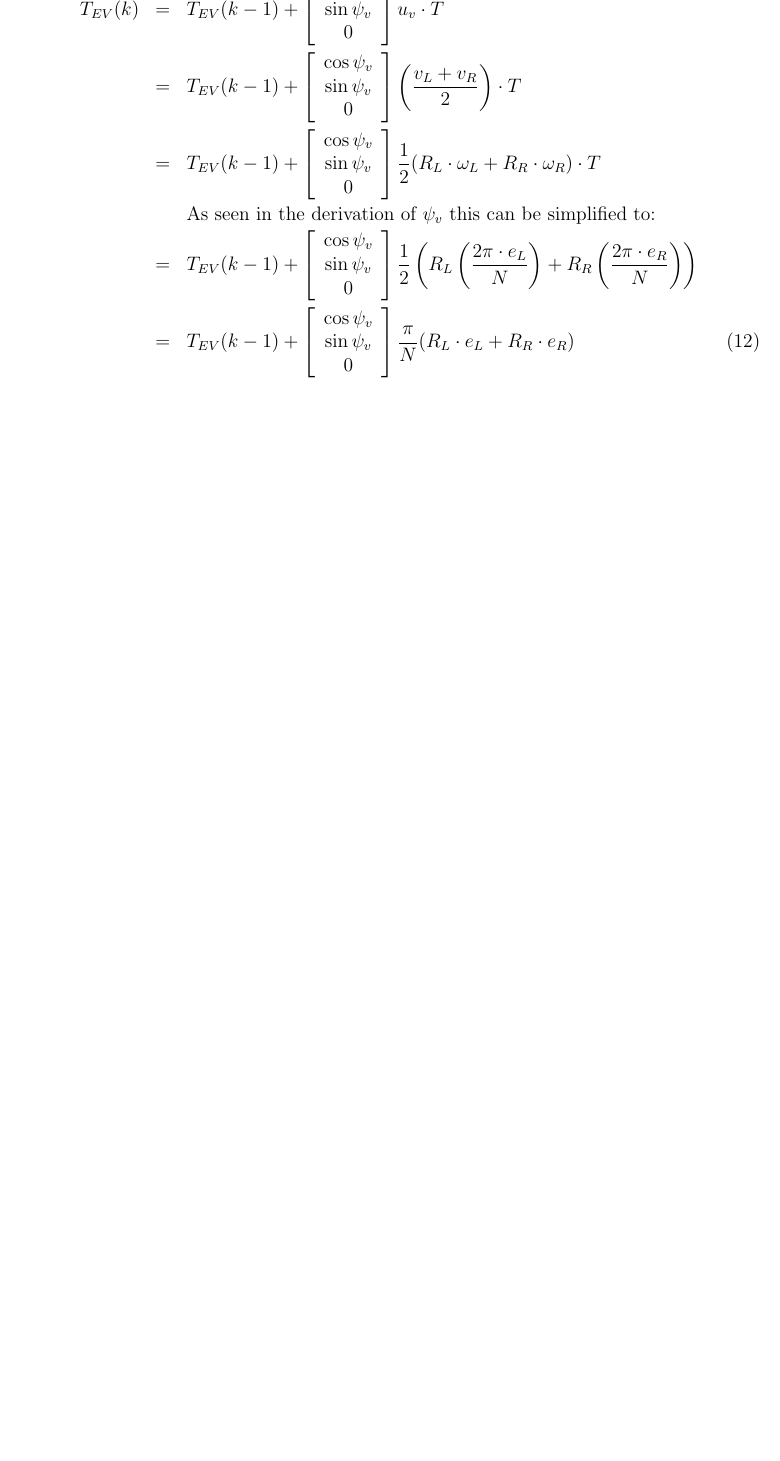
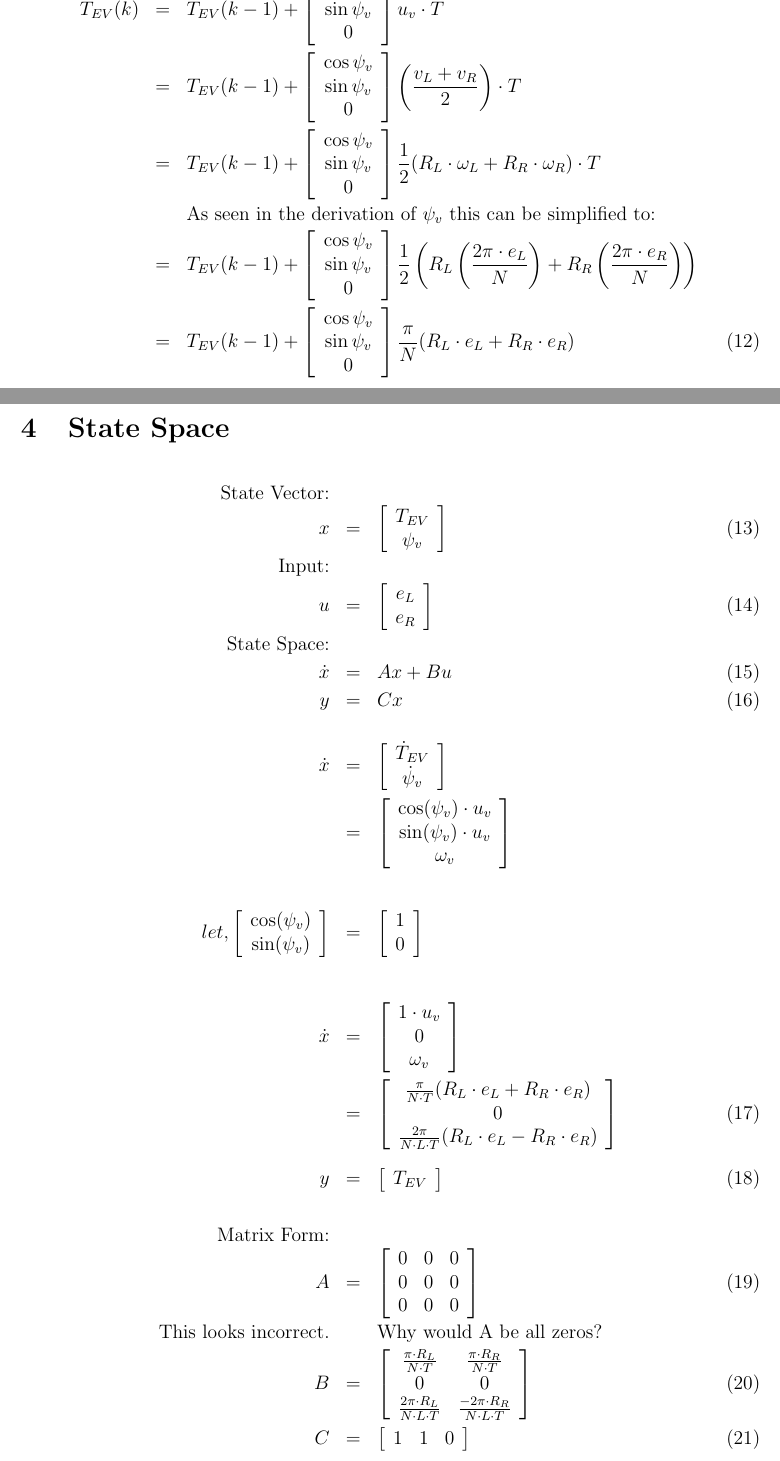
Before and after one commit to jaffarrell/StudentProject_KathrynHammar, a LaTeX document (Documents/FrameTransformation/FrameTransformation.tex): part of page 3 of 3 before the commit and two parts of pages 3 and 4 of 4 after it, the two joined at a grey line, cut so that both start at the same text, the shorter picture padded with empty space. Compiled offline with pdfLaTeX.

Commit message:
Update FrameTransformation.tex
added section trying to delineate and understand the state space model

```diff
--- a/Documents/FrameTransformation/FrameTransformation.tex
+++ b/Documents/FrameTransformation/FrameTransformation.tex
@@ -110,4 +110,98 @@
 	\right] \frac{\pi}{N}(R_L\cdot e_L + R_R\cdot e_R) \\
 	\nonumber \end{eqnarray}
 
+	\section{State Space}
+
+	\begin{eqnarray}
+	\text{State Vector:}&& \nonumber\\
+	x &=& \left[
+	\begin{array}{c}
+	T_{EV}\\
+	\psi_v
+	\end{array}
+	\right]\\
+	\text{Input:}&& \nonumber \\
+	u &=& \left[
+	\begin{array}{c}
+	e_L\\
+	e_R
+	\end{array}
+	\right]\\
+	\text{State Space:}&& \nonumber\\
+	\dot{x} &=& Ax+Bu\\
+	y &=& Cx\\
+	\nonumber \\
+	\dot{x} &=& \left[
+	\begin{array}{c}
+	\dot{T}_{EV}\\
+	\dot{\psi}_v
+	\end{array}
+	\right] \nonumber \\
+	&=& \left[
+	\begin{array}{c}
+	\cos(\psi_v)\cdot u_v\\
+	\sin(\psi_v)\cdot u_v\\
+	\omega_v
+	\end{array}
+	\right] \nonumber\\
+	\nonumber \\
+	\nonumber \\
+	let, \left[
+	\begin{array}{c}
+	\cos(\psi_v)\\
+	\sin(\psi_v)
+	\end{array}
+	\right] &=& \left[
+	\begin{array}{c}
+	1\\
+	0
+	\end{array}
+	\right] \nonumber \\
+	\nonumber \\
+	\nonumber \\
+	\dot{x} &=& \left[
+	\begin{array}{c}
+	1\cdot u_v\\
+	0\\
+	\omega_v
+	\end{array}
+	\right] \nonumber \\
+	&=& \left[
+	\begin{array}{c}
+	\frac{\pi}{N\cdot T}(R_L\cdot e_L + R_R\cdot e_R)\\
+	0\\
+	\frac{2\pi}{N \cdot L\cdot T}(R_L \cdot e_L - R_R \cdot e_R)
+	\end{array}
+	\right] \\
+	\nonumber \\
+	y &=& \left[
+	\begin{array}{c}
+	T_{EV}
+	\end{array}
+	\right]\\
+	\nonumber \\
+	\text{Matrix Form:} && \nonumber\\
+	A &=& \left[
+	\begin{array}{ccc}
+	0&0&0\\
+	0&0&0\\
+	0&0&0\\
+	\end{array}
+	\right]\\
+	\text{This looks incorrect.}&&\text{Why would A be all zeros?}\nonumber \\
+	B &=& \left[
+	\begin{array}{cc}
+	\frac{\pi\cdot R_L}{N\cdot T}&\frac{\pi\cdot R_R}{N\cdot T}\\
+	0&0\\
+	\frac{2\pi\cdot R_L}{N \cdot L\cdot T}&\frac{-2\pi\cdot R_R}{N \cdot L\cdot T}\\
+	\end{array}
+	\right]\\
+	C &=& \left[
+	\begin{array}{ccc}
+	1&1&0\\
+	\end{array}
+	\right]\\
+	\nonumber \end{eqnarray}
+
+
 \end{document}
```
